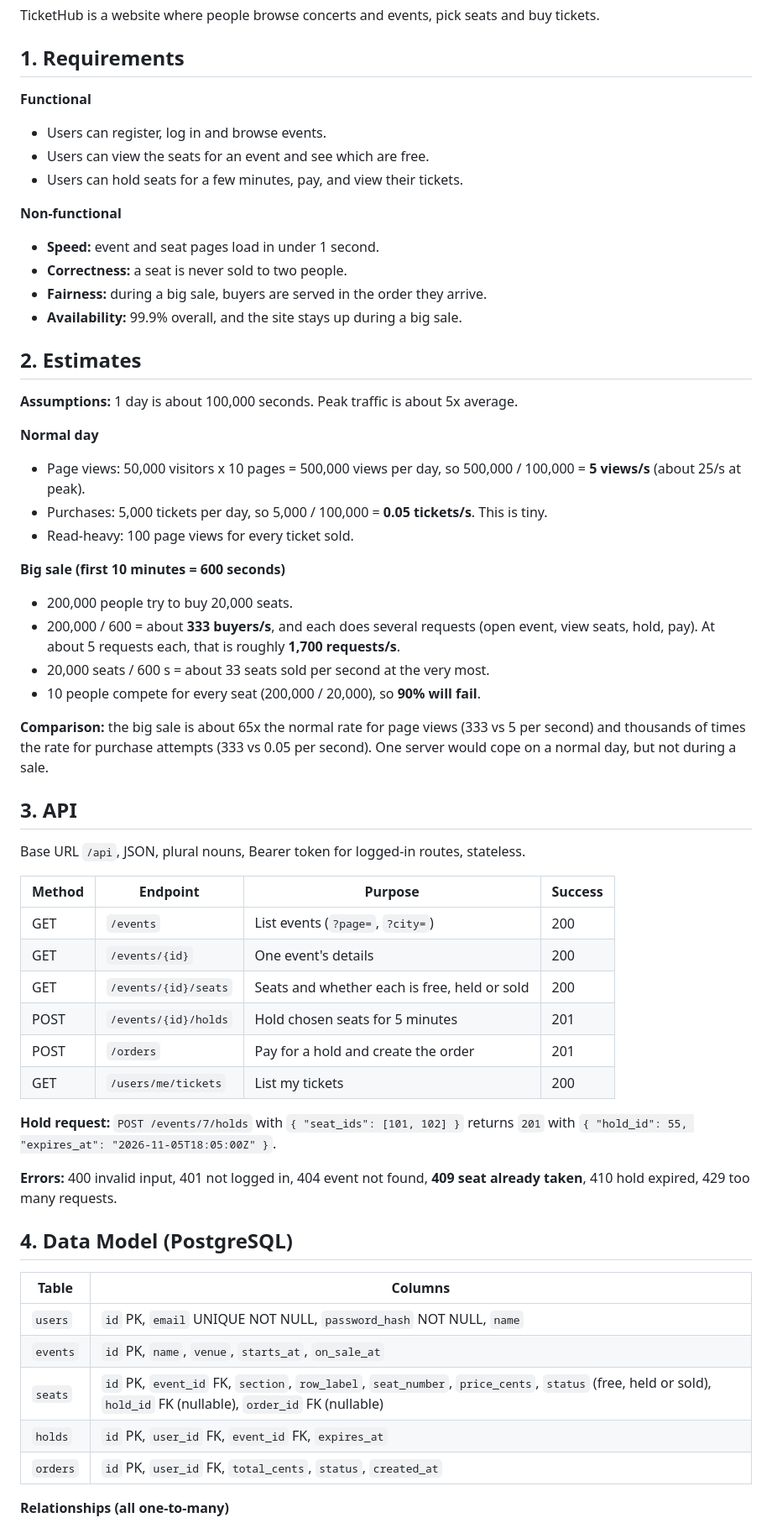
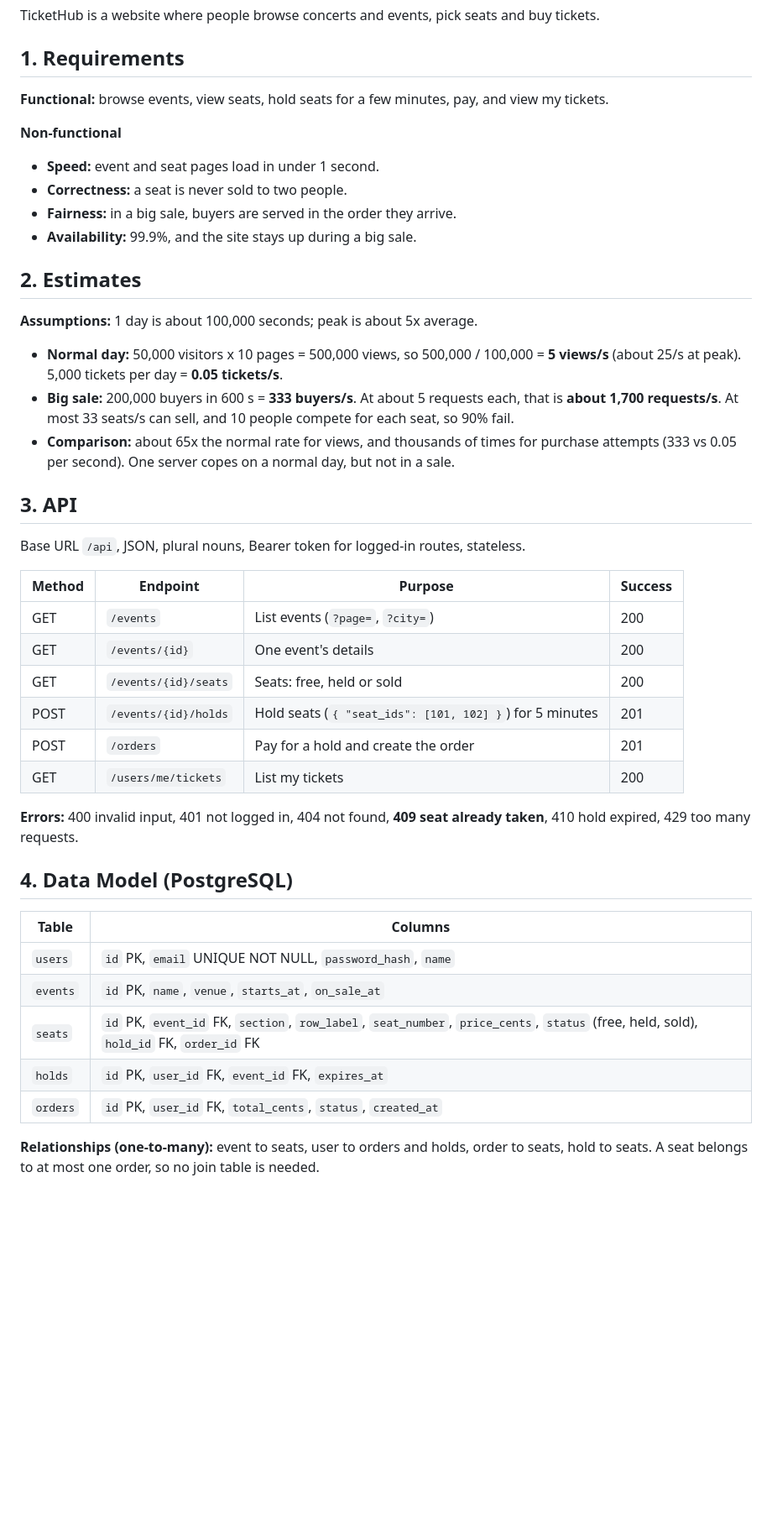
Before and after one commit to Wycliffe-M/web-foundations-days, a Markdown page: day8/ticketing-design.md, the part around one of its changes. Shown at 84% size. Drawn GitHub-style; blank space fills up the shorter version.

```diff
--- a/day8/ticketing-design.md
+++ b/day8/ticketing-design.md
@@ -4,64 +4,47 @@ TicketHub is a website where people browse concerts and events, pick seats and b
 
 ## 1. Requirements
 
-**Functional**
-
-- Users can register, log in and browse events.
-- Users can view the seats for an event and see which are free.
-- Users can hold seats for a few minutes, pay, and view their tickets.
+**Functional:** browse events, view seats, hold seats for a few minutes, pay, and view my tickets.
 
 **Non-functional**
 
 - **Speed:** event and seat pages load in under 1 second.
 - **Correctness:** a seat is never sold to two people.
-- **Fairness:** during a big sale, buyers are served in the order they arrive.
-- **Availability:** 99.9% overall, and the site stays up during a big sale.
+- **Fairness:** in a big sale, buyers are served in the order they arrive.
+- **Availability:** 99.9%, and the site stays up during a big sale.
 
 ## 2. Estimates
 
-**Assumptions:** 1 day is about 100,000 seconds. Peak traffic is about 5x average.
+**Assumptions:** 1 day is about 100,000 seconds; peak is about 5x average.
 
-**Normal day**
-
-- Page views: 50,000 visitors x 10 pages = 500,000 views per day, so 500,000 / 100,000 = **5 views/s** (about 25/s at peak).
-- Purchases: 5,000 tickets per day, so 5,000 / 100,000 = **0.05 tickets/s**. This is tiny.
-- Read-heavy: 100 page views for every ticket sold.
-
-**Big sale (first 10 minutes = 600 seconds)**
-
-- 200,000 people try to buy 20,000 seats.
-- 200,000 / 600 = about **333 buyers/s**, and each does several requests (open event, view seats, hold, pay). At about 5 requests each, that is roughly **1,700 requests/s**.
-- 20,000 seats / 600 s = about 33 seats sold per second at the very most.
-- 10 people compete for every seat (200,000 / 20,000), so **90% will fail**.
-
-**Comparison:** the big sale is about 65x the normal rate for page views (333 vs 5 per second) and thousands of times the rate for purchase attempts (333 vs 0.05 per second). One server would cope on a normal day, but not during a sale.
+- **Normal day:** 50,000 visitors x 10 pages = 500,000 views, so 500,000 / 100,000 = **5 views/s** (about 25/s at peak). 5,000 tickets per day = **0.05 tickets/s**.
+- **Big sale:** 200,000 buyers in 600 s = **333 buyers/s**. At about 5 requests each, that is **about 1,700 requests/s**. At most 33 seats/s can sell, and 10 people compete for each seat, so 90% fail.
+- **Comparison:** about 65x the normal rate for views, and thousands of times for purchase attempts (333 vs 0.05 per second). One server copes on a normal day, but not in a sale.
 
 ## 3. API
 
 Base URL `/api`, JSON, plural nouns, Bearer token for logged-in routes, stateless.
 
-| Method | Endpoint             | Purpose                                      | Success |
-| ------ | -------------------- | -------------------------------------------- | ------- |
-| GET    | `/events`            | List events (`?page=`, `?city=`)             | 200     |
-| GET    | `/events/{id}`       | One event's details                          | 200     |
-| GET    | `/events/{id}/seats` | Seats and whether each is free, held or sold | 200     |
-| POST   | `/events/{id}/holds` | Hold chosen seats for 5 minutes              | 201     |
-| POST   | `/orders`            | Pay for a hold and create the order          | 201     |
-| GET    | `/users/me/tickets`  | List my tickets                              | 200     |
+| Method | Endpoint             | Purpose                                                 | Success |
+| ------ | -------------------- | ------------------------------------------------------- | ------- |
+| GET    | `/events`            | List events (`?page=`, `?city=`)                        | 200     |
+| GET    | `/events/{id}`       | One event's details                                     | 200     |
+| GET    | `/events/{id}/seats` | Seats: free, held or sold                               | 200     |
+| POST   | `/events/{id}/holds` | Hold seats (`{ "seat_ids": [101, 102] }`) for 5 minutes | 201     |
+| POST   | `/orders`            | Pay for a hold and create the order                     | 201     |
+| GET    | `/users/me/tickets`  | List my tickets                                         | 200     |
 
-**Hold request:** `POST /events/7/holds` with `{ "seat_ids": [101, 102] }` returns `201` with `{ "hold_id": 55, "expires_at": "2026-11-05T18:05:00Z" }`.
-
-**Errors:** 400 invalid input, 401 not logged in, 404 event not found, **409 seat already taken**, 410 hold expired, 429 too many requests.
+**Errors:** 400 invalid input, 401 not logged in, 404 not found, **409 seat already taken**, 410 hold expired, 429 too many requests.
 
 ## 4. Data Model (PostgreSQL)
 
-| Table    | Columns                                                                                                                                                        |
-| -------- | -------------------------------------------------------------------------------------------------------------------------------------------------------------- |
-| `users`  | `id` PK, `email` UNIQUE NOT NULL, `password_hash` NOT NULL, `name`                                                                                             |
-| `events` | `id` PK, `name`, `venue`, `starts_at`, `on_sale_at`                                                                                                            |
-| `seats`  | `id` PK, `event_id` FK, `section`, `row_label`, `seat_number`, `price_cents`, `status` (free, held or sold), `hold_id` FK (nullable), `order_id` FK (nullable) |
-| `holds`  | `id` PK, `user_id` FK, `event_id` FK, `expires_at`                                                                                                             |
-| `orders` | `id` PK, `user_id` FK, `total_cents`, `status`, `created_at`                                                                                                   |
+| Table    | Columns                                                                                                                                |
+| -------- | -------------------------------------------------------------------------------------------------------------------------------------- |
+| `users`  | `id` PK, `email` UNIQUE NOT NULL, `password_hash`, `name`                                                                              |
+| `events` | `id` PK, `name`, `venue`, `starts_at`, `on_sale_at`                                                                                    |
+| `seats`  | `id` PK, `event_id` FK, `section`, `row_label`, `seat_number`, `price_cents`, `status` (free, held, sold), `hold_id` FK, `order_id` FK |
+| `holds`  | `id` PK, `user_id` FK, `event_id` FK, `expires_at`                                                                                     |
+| `orders` | `id` PK, `user_id` FK, `total_cents`, `status`, `created_at`                                                                           |
 
-**Relationships (all one-to-many)**
+**Relationships (one-to-many):** event to seats, user to orders and holds, order to seats, hold to seats. A seat belongs to at most one order, so no join table is needed.
 
```
Also changed, not shown: other parts of day8/ticketing-design.md (+24 -45 lines).
